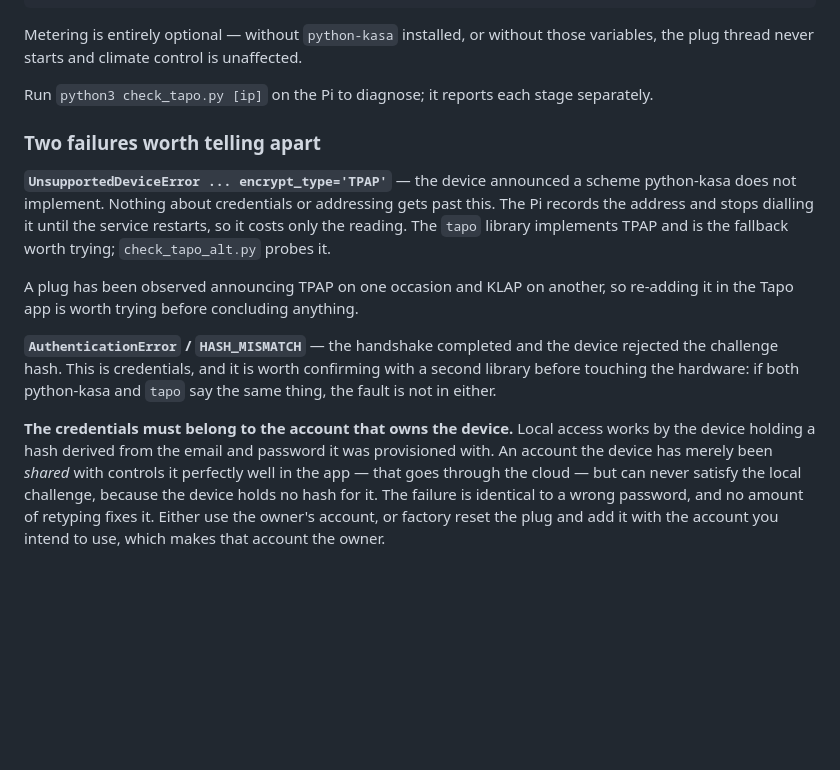
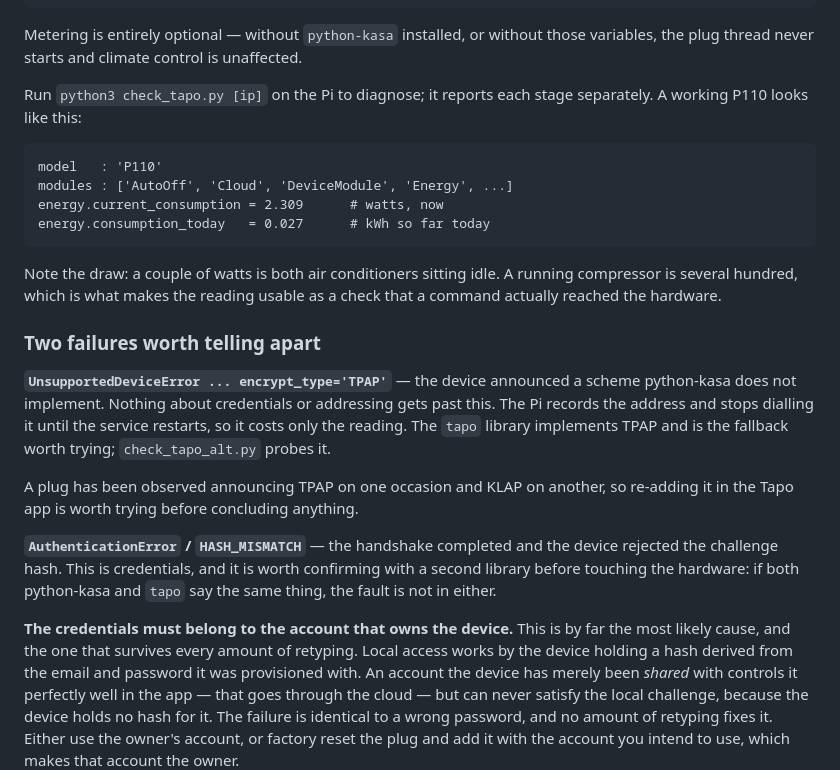
Before and after one commit to Ervin-cyber/myhome-laravel, a Markdown page: README.md, the part around the change. GitHub-like rendering; blank space fills up the shorter version.

Commit message:
docs: record what a working plug looks like
Confirmed against the hardware: python-kasa 0.10.2 reads a P110 fine once
the credentials belong to the owning account, exposing exactly the two
attributes the Pi looks for. No library swap needed — tapo agreed on the
numbers, which is a decent cross-check but not a reason to depend on it.

Notes the expected magnitudes, since a couple of watts reads like a
broken sensor until you know it is two air conditioners sitting idle.

````diff
--- a/README.md
+++ b/README.md
@@ -38,7 +38,18 @@ Metering is entirely optional — without `python-kasa` installed, or without
 those variables, the plug thread never starts and climate control is unaffected.
 
 Run `python3 check_tapo.py [ip]` on the Pi to diagnose; it reports each stage
-separately.
+separately. A working P110 looks like this:
+
+```
+model   : 'P110'
+modules : ['AutoOff', 'Cloud', 'DeviceModule', 'Energy', ...]
+energy.current_consumption = 2.309      # watts, now
+energy.consumption_today   = 0.027      # kWh so far today
+```
+
+Note the draw: a couple of watts is both air conditioners sitting idle. A
+running compressor is several hundred, which is what makes the reading usable
+as a check that a command actually reached the hardware.
 
 ### Two failures worth telling apart
 
@@ -56,7 +67,9 @@ device rejected the challenge hash. This is credentials, and it is worth
 confirming with a second library before touching the hardware: if both
 python-kasa and `tapo` say the same thing, the fault is not in either.
 
-**The credentials must belong to the account that owns the device.** Local
+**The credentials must belong to the account that owns the device.** This is by
+far the most likely cause, and the one that survives every amount of retyping.
+Local
 access works by the device holding a hash derived from the email and password it
 was provisioned with. An account the device has merely been *shared* with
 controls it perfectly well in the app — that goes through the cloud — but can
````
